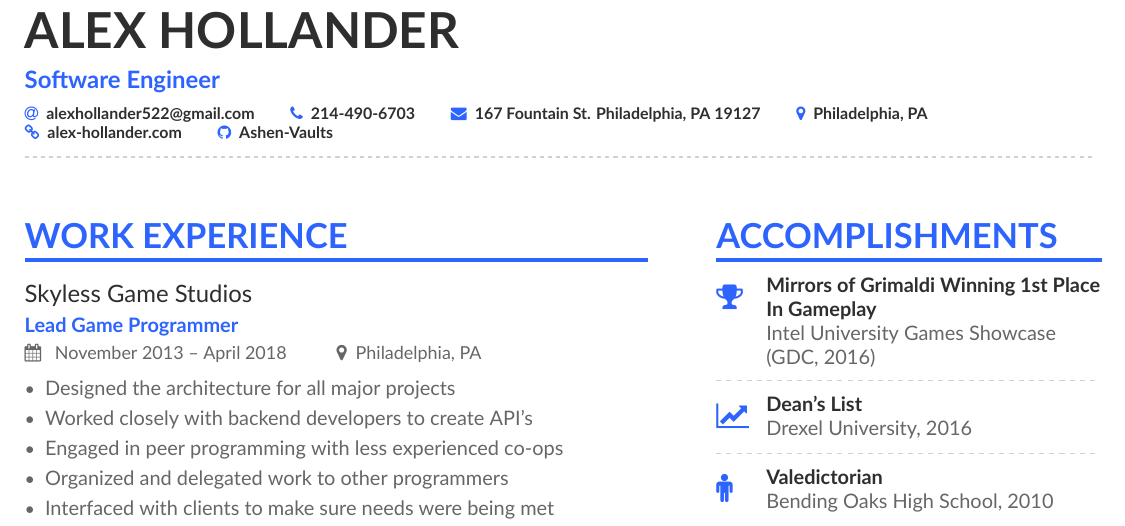
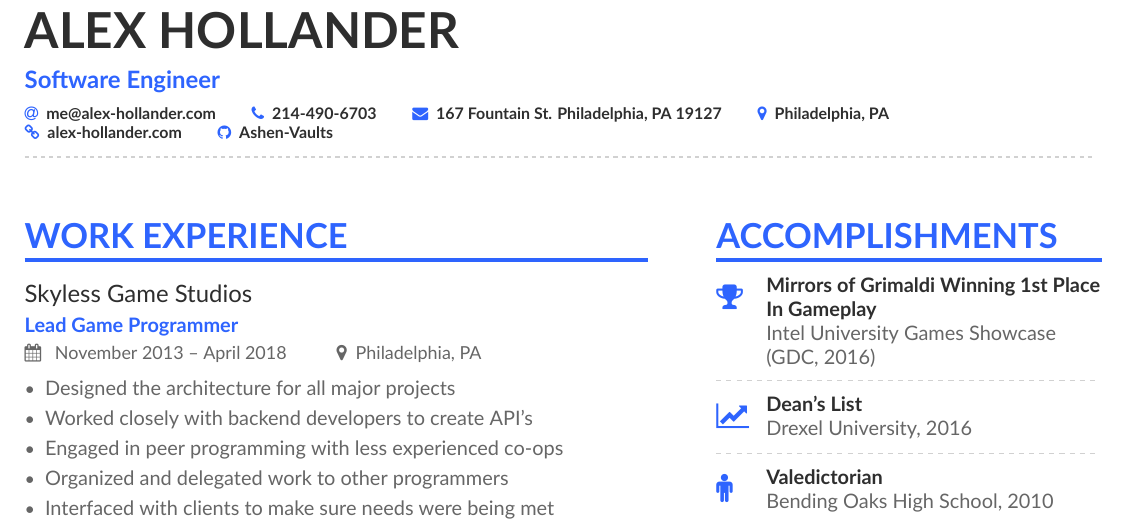
Before and after one commit to Ashen-Vaults/resume, a LaTeX CV (alex_hollander_resume.tex): part of the page, cut so that both start at the same text. Compiled offline with XeLaTeX.

Commit message:
Updated email address

```diff
--- a/alex_hollander_resume.tex
+++ b/alex_hollander_resume.tex
@@ -65,7 +65,7 @@
 \personalinfo{%
   % Not all of these are required!
   % You can add your own with \printinfo{symbol}{detail}
-  \email{alexhollander522@gmail.com}
+  \email{me@alex-hollander.com}
   \phone{214-490-6703}
   \mailaddress{167 Fountain St. Philadelphia, PA 19127}
   \location{Philadelphia, PA}
```
Also changed, not shown: docs/alex_hollander_resume.pdf.
